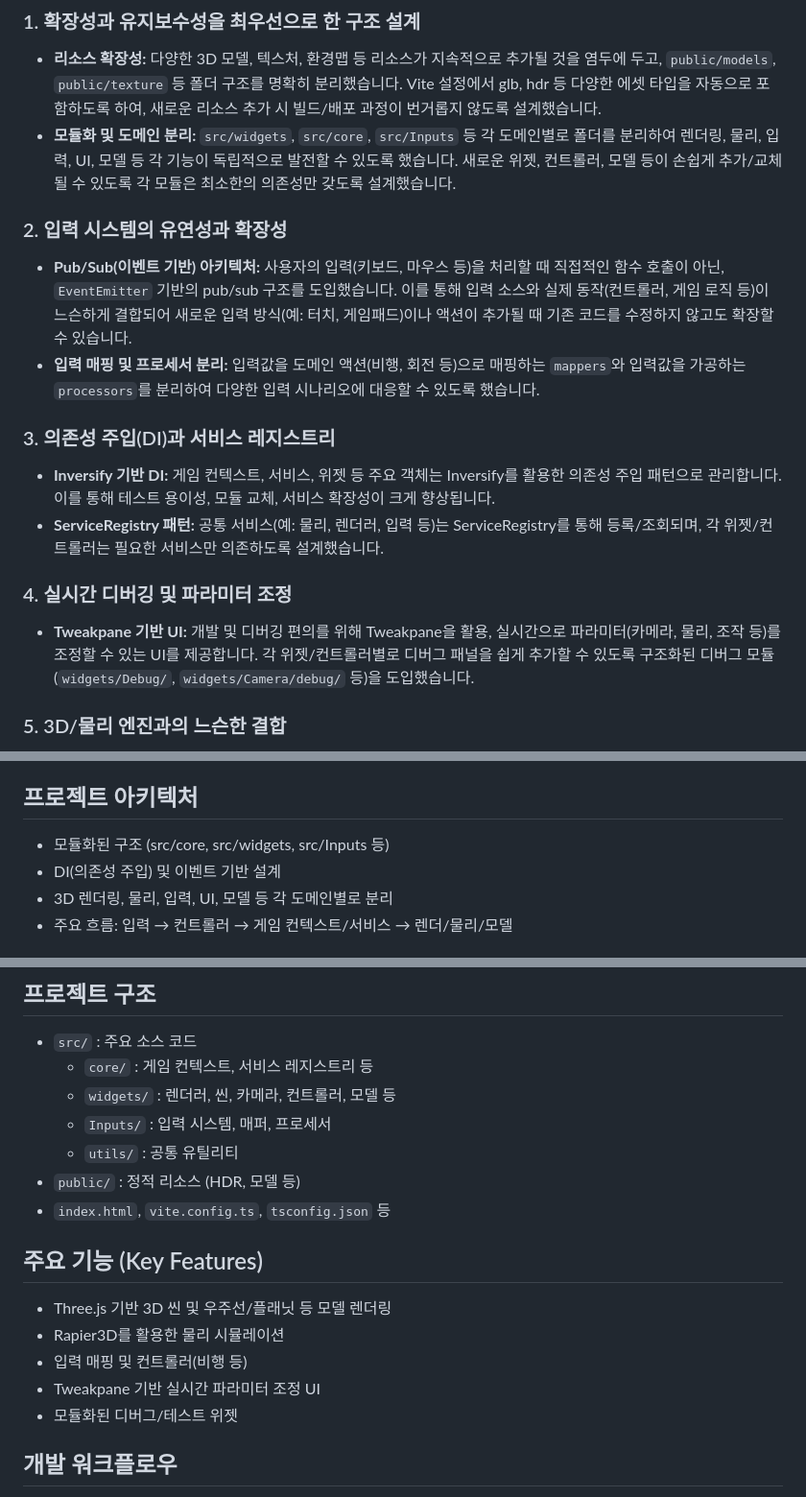
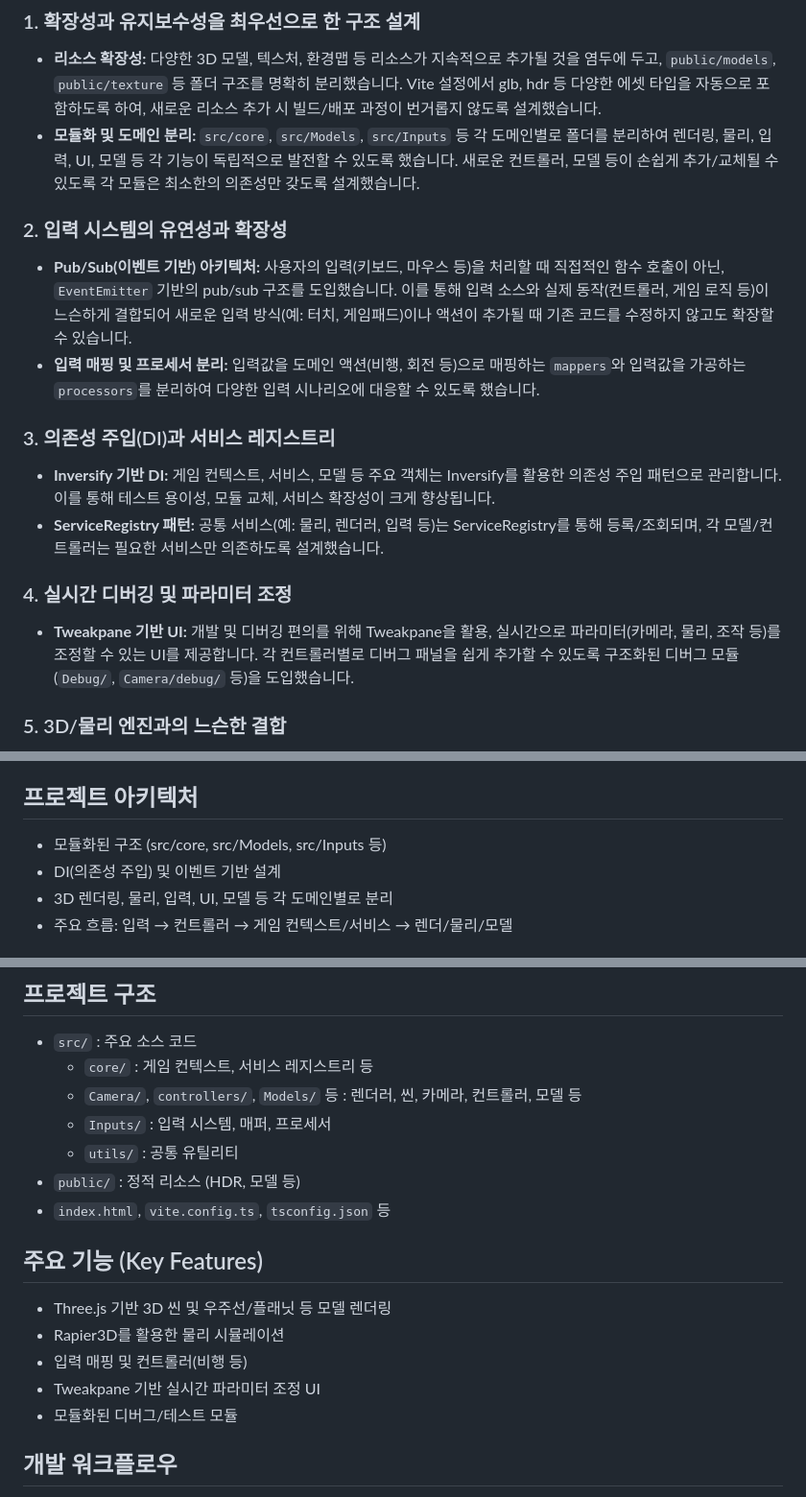
Before and after one commit to sunub/sunub-spaceship, a Markdown page: README.md, 3 parts joined by grey strips. Shown at 96% size. Drawn GitHub-style.

Commit message:
docs: README 업데이트

```diff
--- a/README.md
+++ b/README.md
@@ -5,7 +5,7 @@
 ### 1. 확장성과 유지보수성을 최우선으로 한 구조 설계
 
 - **리소스 확장성:** 다양한 3D 모델, 텍스처, 환경맵 등 리소스가 지속적으로 추가될 것을 염두에 두고, `public/models`, `public/texture` 등 폴더 구조를 명확히 분리했습니다. Vite 설정에서 glb, hdr 등 다양한 에셋 타입을 자동으로 포함하도록 하여, 새로운 리소스 추가 시 빌드/배포 과정이 번거롭지 않도록 설계했습니다.
-- **모듈화 및 도메인 분리:** `src/widgets`, `src/core`, `src/Inputs` 등 각 도메인별로 폴더를 분리하여 렌더링, 물리, 입력, UI, 모델 등 각 기능이 독립적으로 발전할 수 있도록 했습니다. 새로운 위젯, 컨트롤러, 모델 등이 손쉽게 추가/교체될 수 있도록 각 모듈은 최소한의 의존성만 갖도록 설계했습니다.
+- **모듈화 및 도메인 분리:** `src/core`, `src/Models`, `src/Inputs` 등 각 도메인별로 폴더를 분리하여 렌더링, 물리, 입력, UI, 모델 등 각 기능이 독립적으로 발전할 수 있도록 했습니다. 새로운 컨트롤러, 모델 등이 손쉽게 추가/교체될 수 있도록 각 모듈은 최소한의 의존성만 갖도록 설계했습니다.
 
 ### 2. 입력 시스템의 유연성과 확장성
 
@@ -14,12 +14,12 @@
 
 ### 3. 의존성 주입(DI)과 서비스 레지스트리
 
-- **Inversify 기반 DI:** 게임 컨텍스트, 서비스, 위젯 등 주요 객체는 Inversify를 활용한 의존성 주입 패턴으로 관리합니다. 이를 통해 테스트 용이성, 모듈 교체, 서비스 확장성이 크게 향상됩니다.
-- **ServiceRegistry 패턴:** 공통 서비스(예: 물리, 렌더러, 입력 등)는 ServiceRegistry를 통해 등록/조회되며, 각 위젯/컨트롤러는 필요한 서비스만 의존하도록 설계했습니다.
+- **Inversify 기반 DI:** 게임 컨텍스트, 서비스, 모델 등 주요 객체는 Inversify를 활용한 의존성 주입 패턴으로 관리합니다. 이를 통해 테스트 용이성, 모듈 교체, 서비스 확장성이 크게 향상됩니다.
+- **ServiceRegistry 패턴:** 공통 서비스(예: 물리, 렌더러, 입력 등)는 ServiceRegistry를 통해 등록/조회되며, 각 모델/컨트롤러는 필요한 서비스만 의존하도록 설계했습니다.
 
 ### 4. 실시간 디버깅 및 파라미터 조정
 
-- **Tweakpane 기반 UI:** 개발 및 디버깅 편의를 위해 Tweakpane을 활용, 실시간으로 파라미터(카메라, 물리, 조작 등)를 조정할 수 있는 UI를 제공합니다. 각 위젯/컨트롤러별로 디버그 패널을 쉽게 추가할 수 있도록 구조화된 디버그 모듈(`widgets/Debug/`, `widgets/Camera/debug/` 등)을 도입했습니다.
+- **Tweakpane 기반 UI:** 개발 및 디버깅 편의를 위해 Tweakpane을 활용, 실시간으로 파라미터(카메라, 물리, 조작 등)를 조정할 수 있는 UI를 제공합니다. 각 컨트롤러별로 디버그 패널을 쉽게 추가할 수 있도록 구조화된 디버그 모듈(`Debug/`, `Camera/debug/` 등)을 도입했습니다.
 
 ### 5. 3D/물리 엔진과의 느슨한 결합
 
@@ -48,7 +48,7 @@
 
 ## 프로젝트 아키텍처
 
-- 모듈화된 구조 (src/core, src/widgets, src/Inputs 등)
+- 모듈화된 구조 (src/core, src/Models, src/Inputs 등)
 - DI(의존성 주입) 및 이벤트 기반 설계
 - 3D 렌더링, 물리, 입력, UI, 모델 등 각 도메인별로 분리
 - 주요 흐름: 입력 → 컨트롤러 → 게임 컨텍스트/서비스 → 렌더/물리/모델
@@ -67,7 +67,7 @@ yarn dev
 
 - `src/` : 주요 소스 코드
   - `core/` : 게임 컨텍스트, 서비스 레지스트리 등
-  - `widgets/` : 렌더러, 씬, 카메라, 컨트롤러, 모델 등
+  - `Camera/`, `controllers/`, `Models/` 등 : 렌더러, 씬, 카메라, 컨트롤러, 모델 등
   - `Inputs/` : 입력 시스템, 매퍼, 프로세서
   - `utils/` : 공통 유틸리티
 - `public/` : 정적 리소스 (HDR, 모델 등)
@@ -79,7 +79,7 @@ yarn dev
 - Rapier3D를 활용한 물리 시뮬레이션
 - 입력 매핑 및 컨트롤러(비행 등)
 - Tweakpane 기반 실시간 파라미터 조정 UI
-- 모듈화된 디버그/테스트 위젯
+- 모듈화된 디버그/테스트 모듈
 
 ## 개발 워크플로우
 
```
